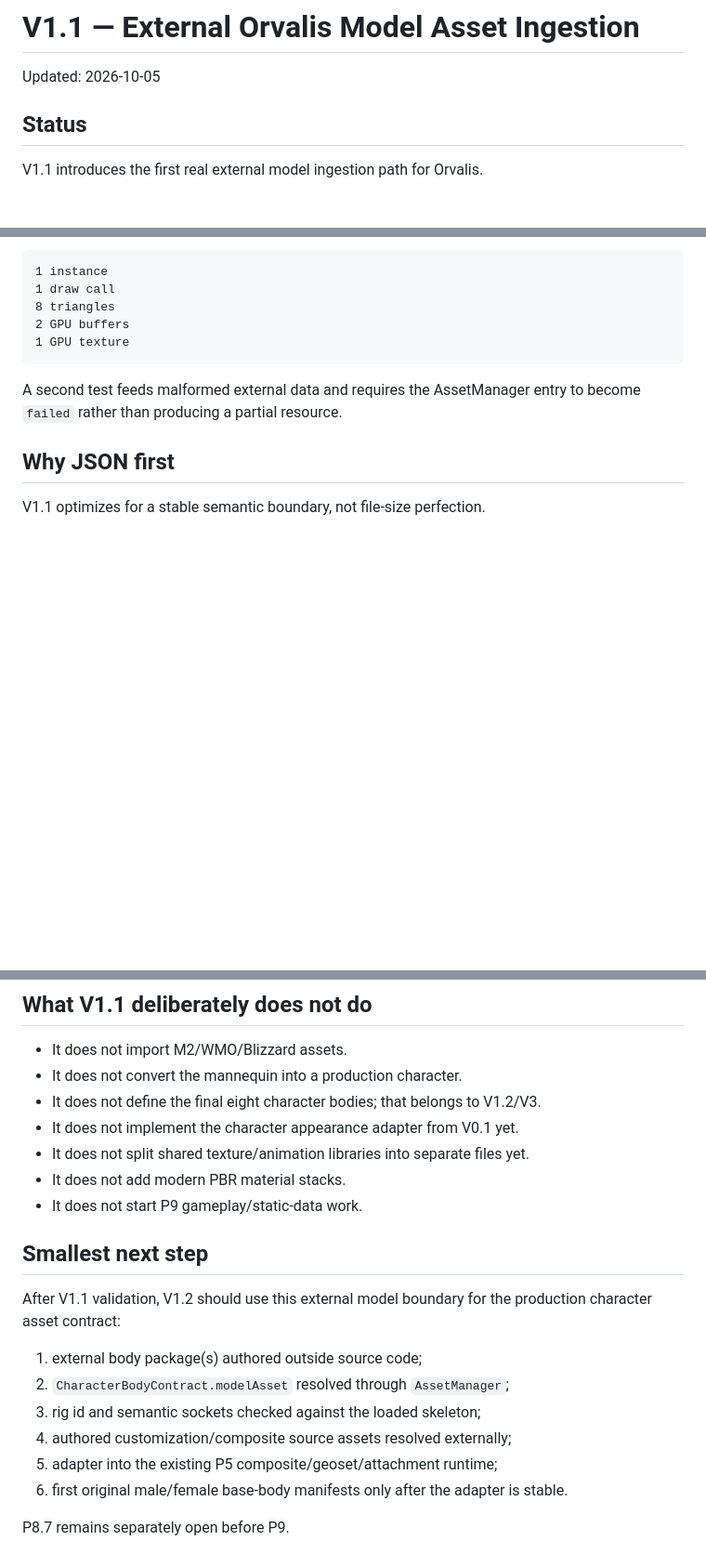
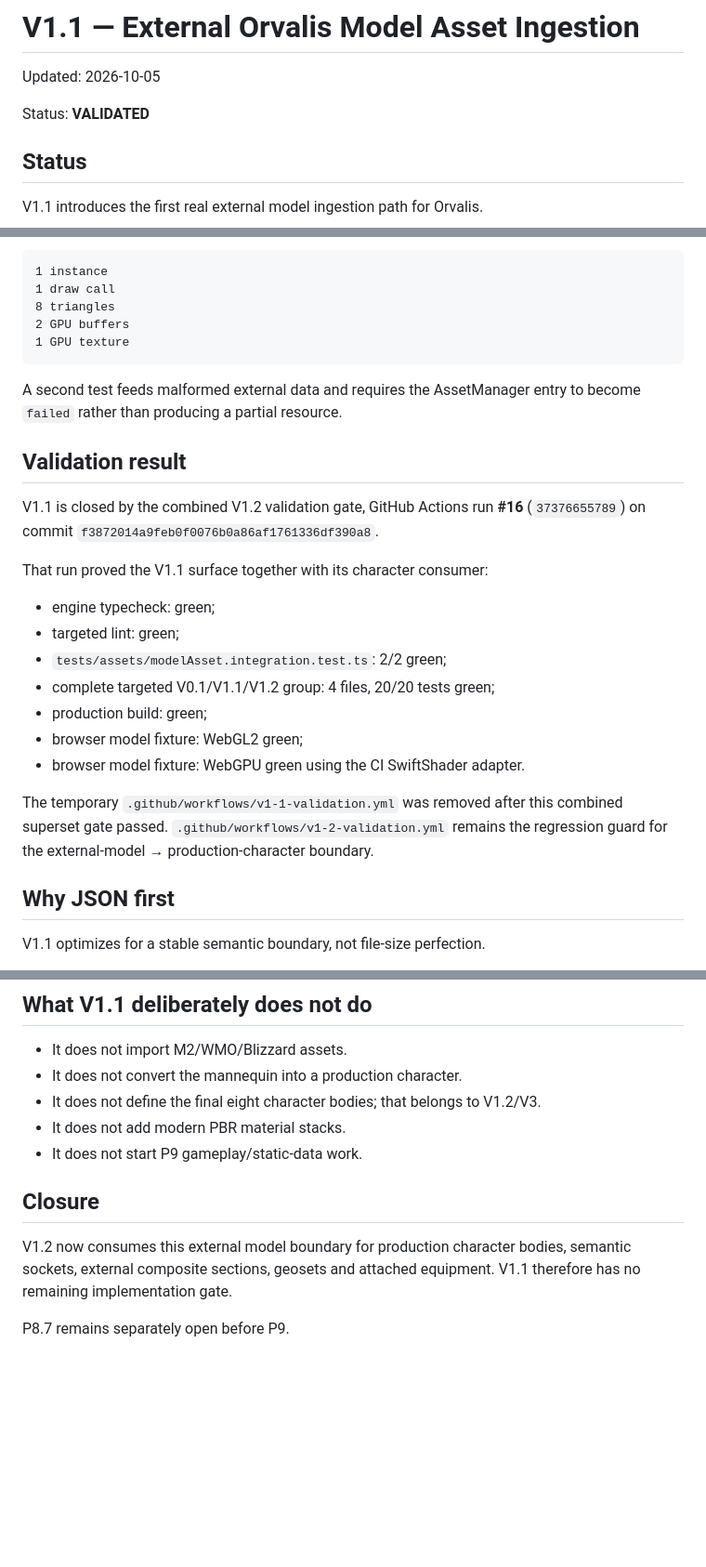
Before and after one commit to allandeman90-hash/orvalis, a Markdown page: docs/MODEL_ASSET_INGESTION_V1_1.md, 3 parts joined by grey strips. Shown at 93% size. Rendered like a GitHub page; blank space fills up the shorter version.

Commit message:
V1.1 mark external model ingestion validated

```diff
--- a/docs/MODEL_ASSET_INGESTION_V1_1.md
+++ b/docs/MODEL_ASSET_INGESTION_V1_1.md
@@ -1,6 +1,8 @@
 # V1.1 — External Orvalis Model Asset Ingestion
 
 Updated: 2026-10-05
+
+Status: **VALIDATED**
 
 ## Status
 
@@ -159,6 +161,22 @@ Expected render result for the canary:
 
 A second test feeds malformed external data and requires the AssetManager entry to become `failed` rather than producing a partial resource.
 
+## Validation result
+
+V1.1 is closed by the combined V1.2 validation gate, GitHub Actions run **#16** (`37376655789`) on commit `f3872014a9feb0f0076b0a86af1761336df390a8`.
+
+That run proved the V1.1 surface together with its character consumer:
+
+- engine typecheck: green;
+- targeted lint: green;
+- `tests/assets/modelAsset.integration.test.ts`: 2/2 green;
+- complete targeted V0.1/V1.1/V1.2 group: 4 files, 20/20 tests green;
+- production build: green;
+- browser model fixture: WebGL2 green;
+- browser model fixture: WebGPU green using the CI SwiftShader adapter.
+
+The temporary `.github/workflows/v1-1-validation.yml` was removed after this combined superset gate passed. `.github/workflows/v1-2-validation.yml` remains the regression guard for the external-model → production-character boundary.
+
 ## Why JSON first
 
 V1.1 optimizes for a stable semantic boundary, not file-size perfection.
@@ -172,20 +190,11 @@ This keeps authoring/export tooling easy to inspect while the first real bodies
 - It does not import M2/WMO/Blizzard assets.
 - It does not convert the mannequin into a production character.
 - It does not define the final eight character bodies; that belongs to V1.2/V3.
-- It does not implement the character appearance adapter from V0.1 yet.
-- It does not split shared texture/animation libraries into separate files yet.
 - It does not add modern PBR material stacks.
 - It does not start P9 gameplay/static-data work.
 
-## Smallest next step
+## Closure
 
-After V1.1 validation, V1.2 should use this external model boundary for the production character asset contract:
-
-1. external body package(s) authored outside source code;
-2. `CharacterBodyContract.modelAsset` resolved through `AssetManager`;
-3. rig id and semantic sockets checked against the loaded skeleton;
-4. authored customization/composite source assets resolved externally;
-5. adapter into the existing P5 composite/geoset/attachment runtime;
-6. first original male/female base-body manifests only after the adapter is stable.
+V1.2 now consumes this external model boundary for production character bodies, semantic sockets, external composite sections, geosets and attached equipment. V1.1 therefore has no remaining implementation gate.
 
 P8.7 remains separately open before P9.
```
